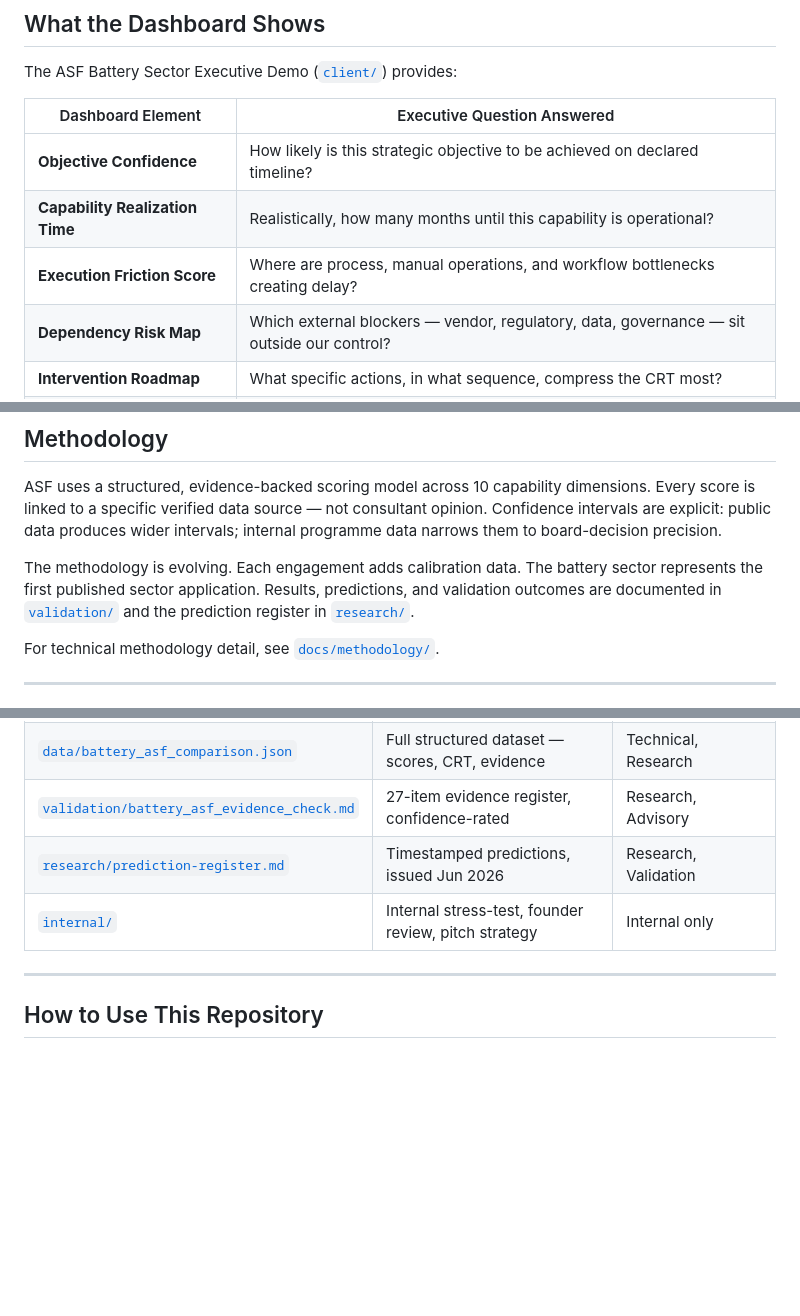
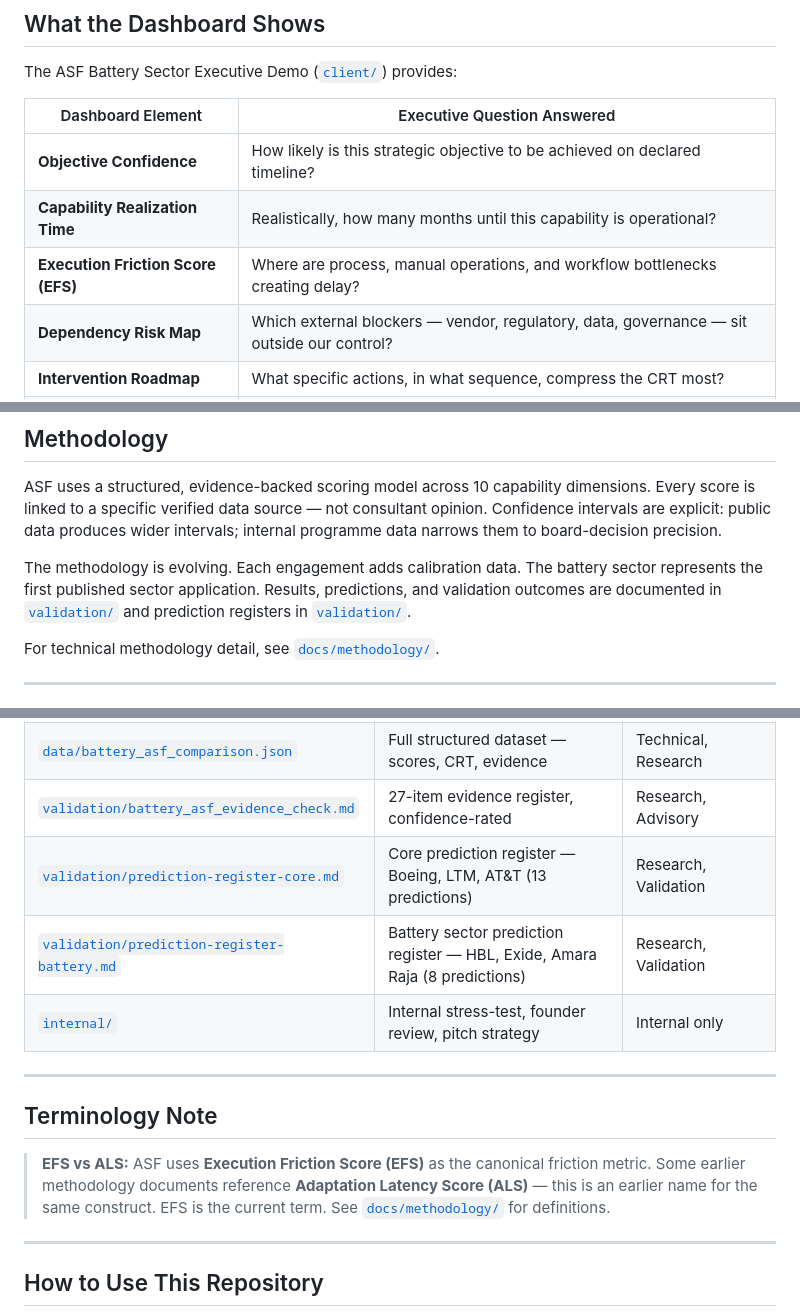
Before and after one commit to hdannabo/adaptive-systems-framework, a Markdown page: README.md, 3 parts joined by grey strips. GitHub-like rendering; blank space fills up the shorter version.

Commit message:
docs: update README — fix prediction register paths, update count to 21, add ALS/EFS note

```diff
--- a/README.md
+++ b/README.md
@@ -71,7 +71,7 @@ The ASF Battery Sector Executive Demo ([`client/`](./client/)) provides:
 |-------------------|-----------------------------|
 | **Objective Confidence** | How likely is this strategic objective to be achieved on declared timeline? |
 | **Capability Realization Time** | Realistically, how many months until this capability is operational? |
-| **Execution Friction Score** | Where are process, manual operations, and workflow bottlenecks creating delay? |
+| **Execution Friction Score (EFS)** | Where are process, manual operations, and workflow bottlenecks creating delay? |
 | **Dependency Risk Map** | Which external blockers — vendor, regulatory, data, governance — sit outside our control? |
 | **Intervention Roadmap** | What specific actions, in what sequence, compress the CRT most? |
 | **IT Modernization Opportunity** | Which technology investments — cloud, AI, automation, data — have the highest timeline impact? |
@@ -148,7 +148,7 @@ Step 7 → Outcome Tracking
 
 ASF uses a structured, evidence-backed scoring model across 10 capability dimensions. Every score is linked to a specific verified data source — not consultant opinion. Confidence intervals are explicit: public data produces wider intervals; internal programme data narrows them to board-decision precision.
 
-The methodology is evolving. Each engagement adds calibration data. The battery sector represents the first published sector application. Results, predictions, and validation outcomes are documented in [`validation/`](./validation/) and the prediction register in [`research/`](./research/).
+The methodology is evolving. Each engagement adds calibration data. The battery sector represents the first published sector application. Results, predictions, and validation outcomes are documented in [`validation/`](./validation/) and prediction registers in [`validation/`](./validation/).
 
 For technical methodology detail, see [`docs/methodology/`](./docs/methodology/).
 
@@ -165,8 +165,15 @@ For technical methodology detail, see [`docs/methodology/`](./docs/methodology/)
 | [`docs/services/`](./docs/services/) | Service model and engagement structure | Business Development |
 | [`data/battery_asf_comparison.json`](./data/) | Full structured dataset — scores, CRT, evidence | Technical, Research |
 | [`validation/battery_asf_evidence_check.md`](./validation/) | 27-item evidence register, confidence-rated | Research, Advisory |
-| [`research/prediction-register.md`](./research/) | Timestamped predictions, issued Jun 2026 | Research, Validation |
+| [`validation/prediction-register-core.md`](./validation/prediction-register-core.md) | Core prediction register — Boeing, LTM, AT&T (13 predictions) | Research, Validation |
+| [`validation/prediction-register-battery.md`](./validation/prediction-register-battery.md) | Battery sector prediction register — HBL, Exide, Amara Raja (8 predictions) | Research, Validation |
 | [`internal/`](./internal/) | Internal stress-test, founder review, pitch strategy | Internal only |
+
+---
+
+## Terminology Note
+
+> **EFS vs ALS:** ASF uses **Execution Friction Score (EFS)** as the canonical friction metric. Some earlier methodology documents reference **Adaptation Latency Score (ALS)** — this is an earlier name for the same construct. EFS is the current term. See [`docs/methodology/`](./docs/methodology/) for definitions.
 
 ---
 
```
Also changed, not shown: other parts of README.md (+1 -1 lines).
